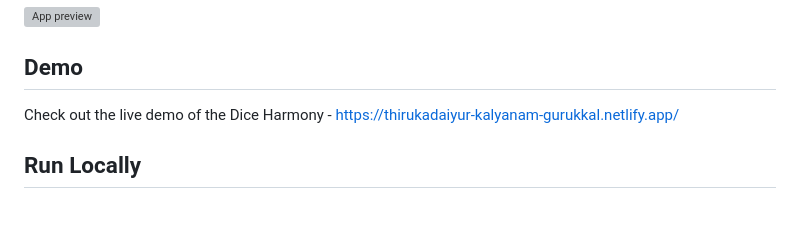
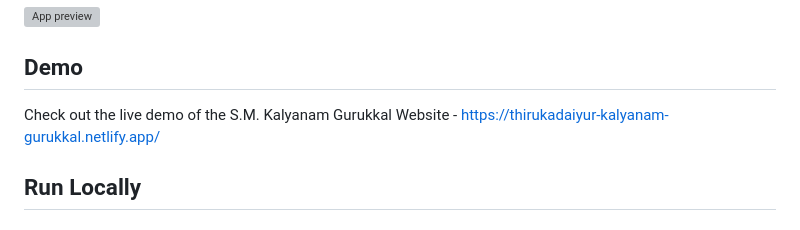
Before and after one commit to CKsabari2001/thirukadaiyur-kalyanam-gurukkal, a Markdown page: readme.md, the part around the change. Drawn GitHub-style; grey boxes are pictures that could not be loaded.

```diff
--- a/readme.md
+++ b/readme.md
@@ -29,7 +29,7 @@ The S.M. Kalyanam Gurukkal website is designed to showcase the business informat
 
 ## Demo
 
-Check out the live demo of the Dice Harmony - https://thirukadaiyur-kalyanam-gurukkal.netlify.app/
+Check out the live demo of the S.M. Kalyanam Gurukkal Website - https://thirukadaiyur-kalyanam-gurukkal.netlify.app/
 
 ## Run Locally
 
```
